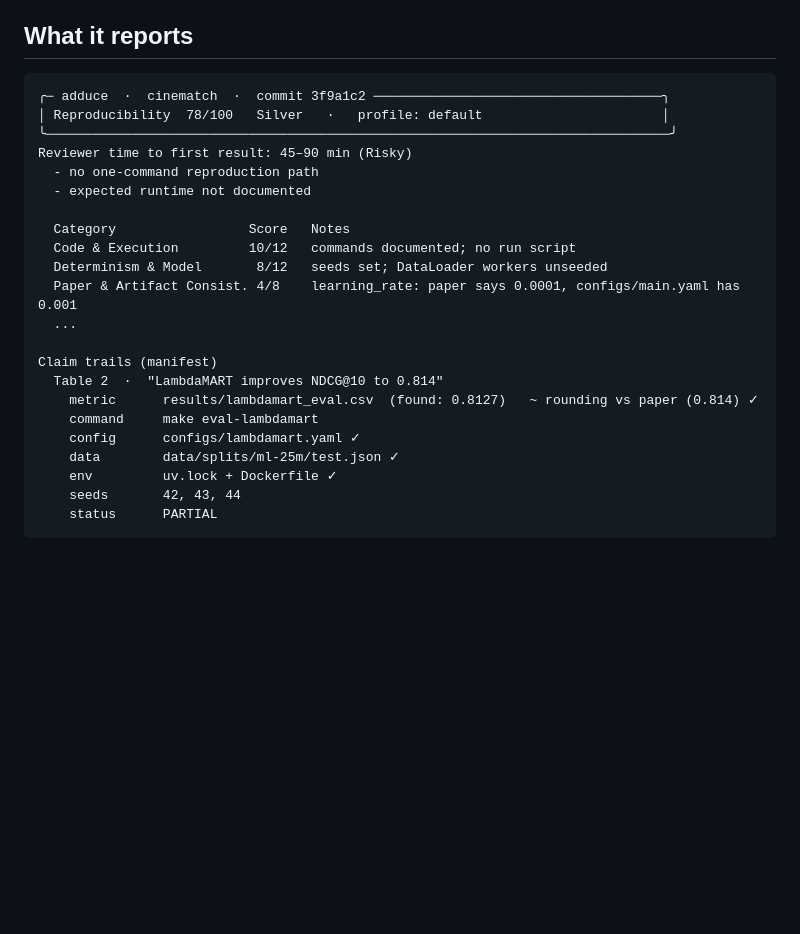
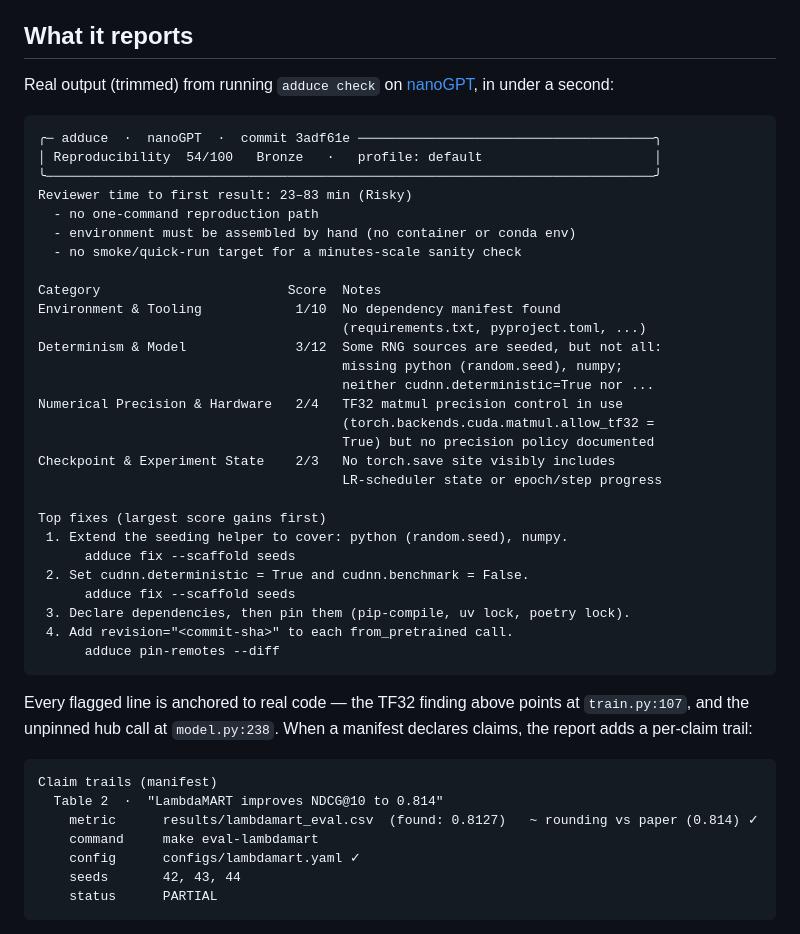
Before and after one commit to QHarshil/adduce, a Markdown page: README.md, the part around the change. Drawn GitHub-style; blank space fills up the shorter version.

Commit message:
Use real nanoGPT output in the README example

````diff
--- a/README.md
+++ b/README.md
@@ -15,27 +15,47 @@ The north-star question: *for every number in the paper, can I point to the arti
 
 ## What it reports
 
+Real output (trimmed) from running `adduce check` on [nanoGPT](https://github.com/karpathy/nanoGPT), in under a second:
+
 ```
-╭─ adduce  ·  cinematch  ·  commit 3f9a1c2 ─────────────────────────────────────╮
-│ Reproducibility  78/100   Silver   ·   profile: default                       │
-╰────────────────────────────────────────────────────────────────────────────────╯
-Reviewer time to first result: 45–90 min (Risky)
+╭─ adduce  ·  nanoGPT  ·  commit 3adf61e ──────────────────────────────────────╮
+│ Reproducibility  54/100   Bronze   ·   profile: default                      │
+╰──────────────────────────────────────────────────────────────────────────────╯
+Reviewer time to first result: 23–83 min (Risky)
   - no one-command reproduction path
-  - expected runtime not documented
+  - environment must be assembled by hand (no container or conda env)
+  - no smoke/quick-run target for a minutes-scale sanity check
 
-  Category                 Score   Notes
-  Code & Execution         10/12   commands documented; no run script
-  Determinism & Model       8/12   seeds set; DataLoader workers unseeded
-  Paper & Artifact Consist. 4/8    learning_rate: paper says 0.0001, configs/main.yaml has 0.001
-  ...
+Category                        Score  Notes
+Environment & Tooling            1/10  No dependency manifest found
+                                       (requirements.txt, pyproject.toml, ...)
+Determinism & Model              3/12  Some RNG sources are seeded, but not all:
+                                       missing python (random.seed), numpy;
+                                       neither cudnn.deterministic=True nor ...
+Numerical Precision & Hardware   2/4   TF32 matmul precision control in use
+                                       (torch.backends.cuda.matmul.allow_tf32 =
+                                       True) but no precision policy documented
+Checkpoint & Experiment State    2/3   No torch.save site visibly includes
+                                       LR-scheduler state or epoch/step progress
 
+Top fixes (largest score gains first)
+ 1. Extend the seeding helper to cover: python (random.seed), numpy.
+      adduce fix --scaffold seeds
+ 2. Set cudnn.deterministic = True and cudnn.benchmark = False.
+      adduce fix --scaffold seeds
+ 3. Declare dependencies, then pin them (pip-compile, uv lock, poetry lock).
+ 4. Add revision="<commit-sha>" to each from_pretrained call.
+      adduce pin-remotes --diff
+```
+
+Every flagged line is anchored to real code — the TF32 finding above points at `train.py:107`, and the unpinned hub call at `model.py:238`. When a manifest declares claims, the report adds a per-claim trail:
+
+```
 Claim trails (manifest)
   Table 2  ·  "LambdaMART improves NDCG@10 to 0.814"
     metric      results/lambdamart_eval.csv  (found: 0.8127)   ~ rounding vs paper (0.814) ✓
     command     make eval-lambdamart
     config      configs/lambdamart.yaml ✓
-    data        data/splits/ml-25m/test.json ✓
-    env         uv.lock + Dockerfile ✓
     seeds       42, 43, 44
     status      PARTIAL
 ```
````
